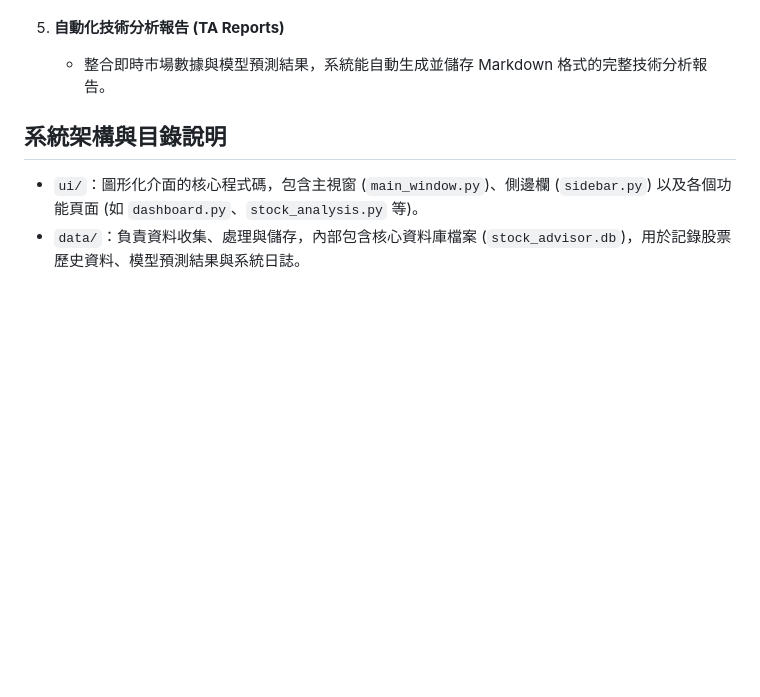
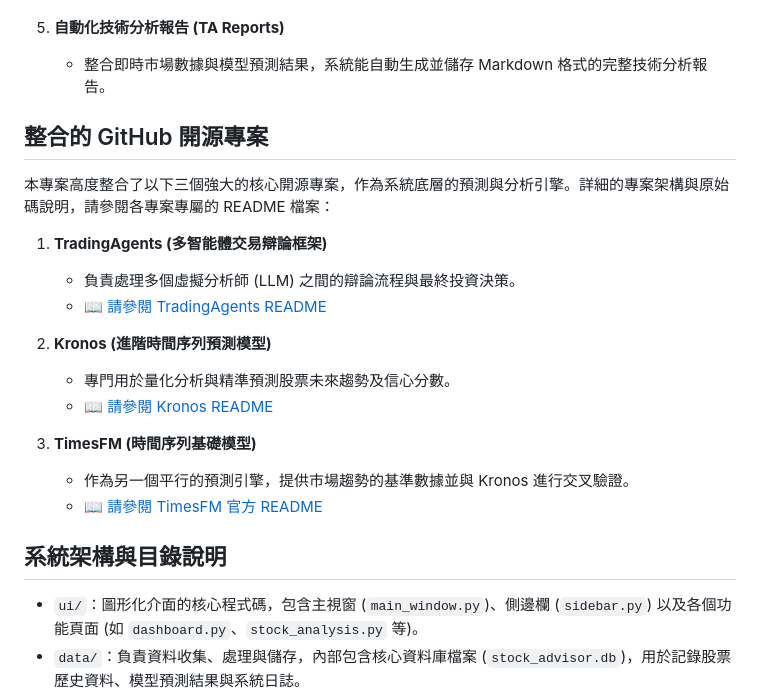
Before and after one commit to CHANG-JUI-YU/Personal-stock-gui, a Markdown page: README.md, the part around the change. Drawn GitHub-style; blank space fills up the shorter version.

Commit message:
Update README.md with integrated GitHub projects section

```diff
--- a/README.md
+++ b/README.md
@@ -22,6 +22,22 @@ Personal-stock-gui 是一個結合大型語言模型 (LLM) 與先進時間序列
 
 5. **自動化技術分析報告 (TA Reports)**
    - 整合即時市場數據與模型預測結果，系統能自動生成並儲存 Markdown 格式的完整技術分析報告。
+
+## 整合的 GitHub 開源專案
+
+本專案高度整合了以下三個強大的核心開源專案，作為系統底層的預測與分析引擎。詳細的專案架構與原始碼說明，請參閱各專案專屬的 README 檔案：
+
+1. **TradingAgents (多智能體交易辯論框架)**
+   - 負責處理多個虛擬分析師 (LLM) 之間的辯論流程與最終投資決策。
+   - 📖 [請參閱 TradingAgents README](./TradingAgents/README.md)
+
+2. **Kronos (進階時間序列預測模型)**
+   - 專門用於量化分析與精準預測股票未來趨勢及信心分數。
+   - 📖 [請參閱 Kronos README](./kronos/README.md)
+
+3. **TimesFM (時間序列基礎模型)**
+   - 作為另一個平行的預測引擎，提供市場趨勢的基準數據並與 Kronos 進行交叉驗證。
+   - 📖 [請參閱 TimesFM 官方 README](https://github.com/google-research/timesfm)
 
 ## 系統架構與目錄說明
 
```
